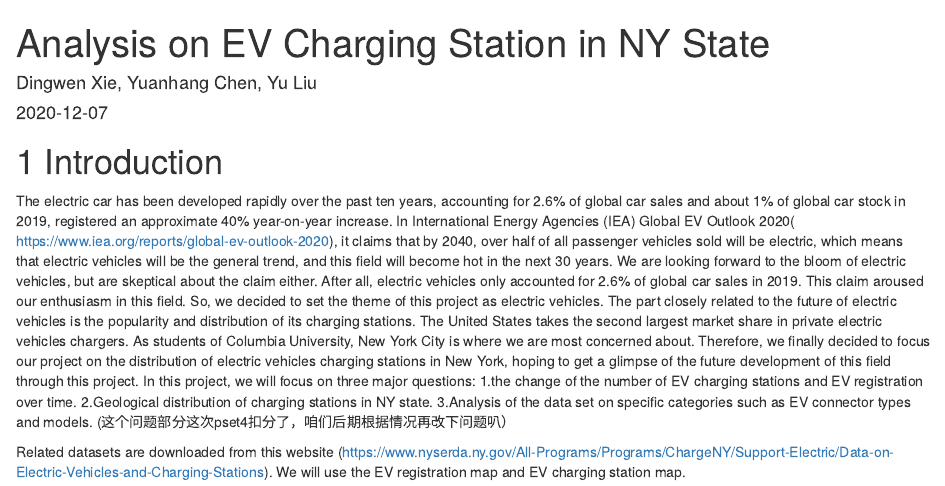
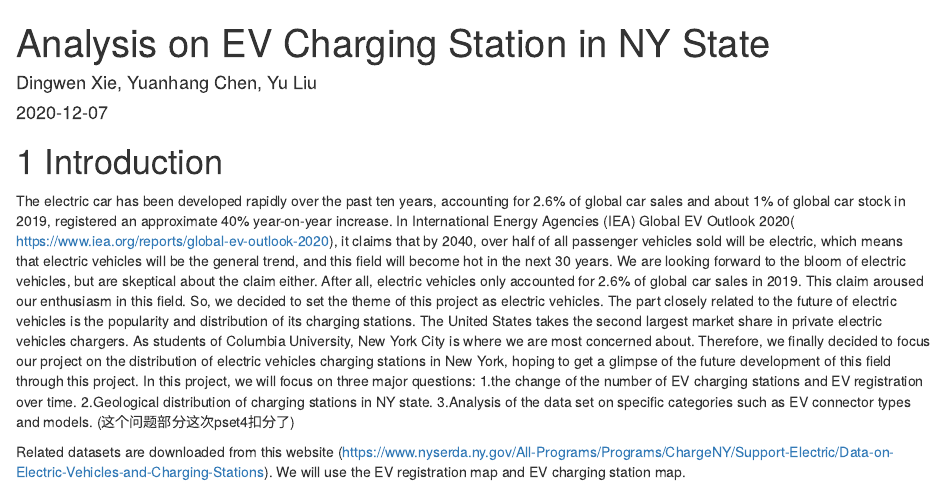
Before and after one commit to yl3738/EVchargingStation, an R Markdown document (index.Rmd): the page in a window 1100 px wide, from its top. Rendered offline with R 4.5, knitr and Pandoc, with nearby package versions; drawn as R Markdown's standard HTML page in place of the format the file asks for.

Commit message:
Update index.Rmd

```diff
--- a/index.Rmd
+++ b/index.Rmd
@@ -11,6 +11,6 @@ The electric car has been developed rapidly over the past ten years, accounting
 1.the change of the number of EV charging stations and EV registration over time.
 2.Geological distribution of charging stations in NY state.
 3.Analysis of the data set on specific categories such as EV connector types and models.
-(这个问题部分这次pset4扣分了，咱们后期根据情况再改下问题叭）
+(这个问题部分这次pset4扣分了)
 
 Related datasets are downloaded from this website (https://www.nyserda.ny.gov/All-Programs/Programs/ChargeNY/Support-Electric/Data-on-Electric-Vehicles-and-Charging-Stations). We will use the EV registration map and EV charging station map.
```
